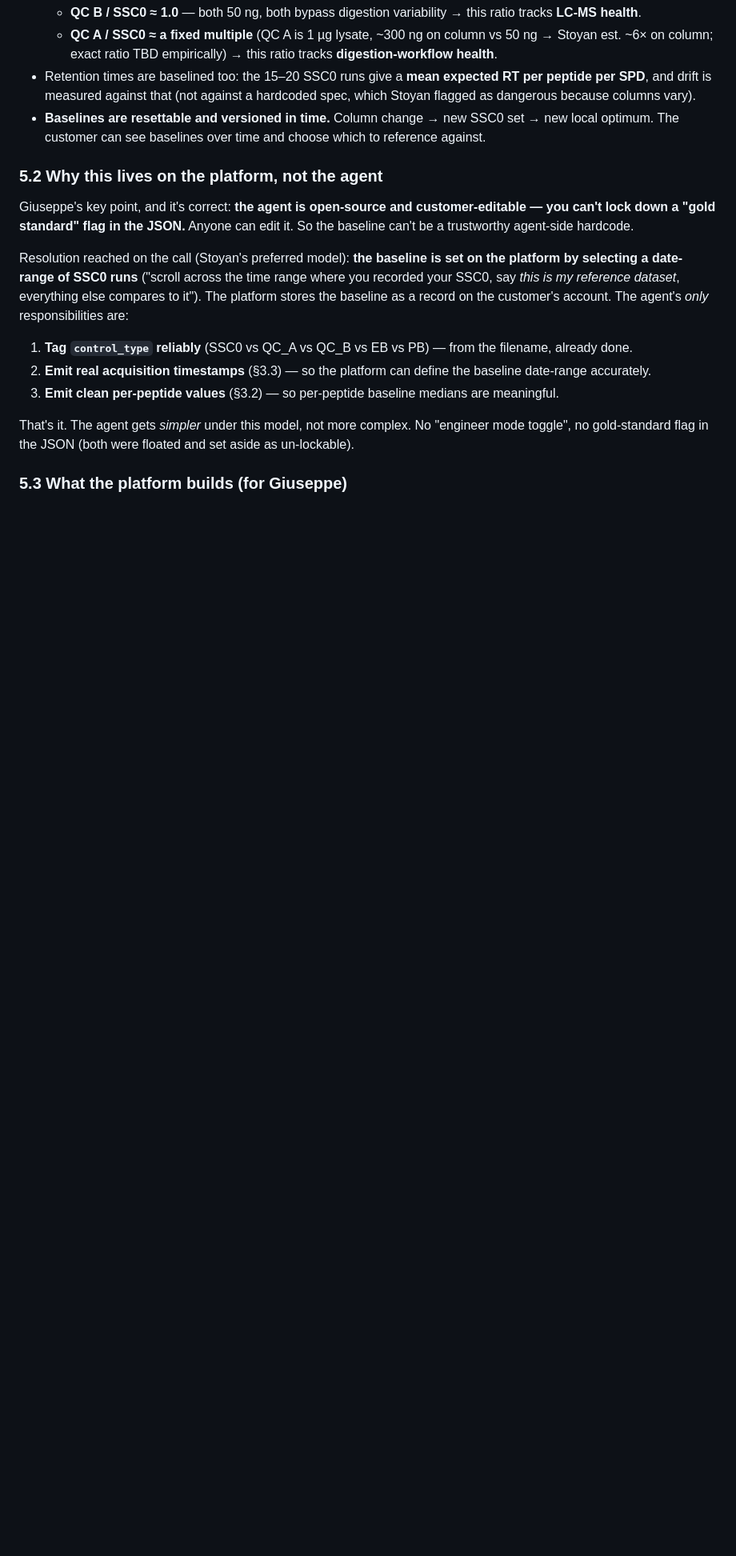
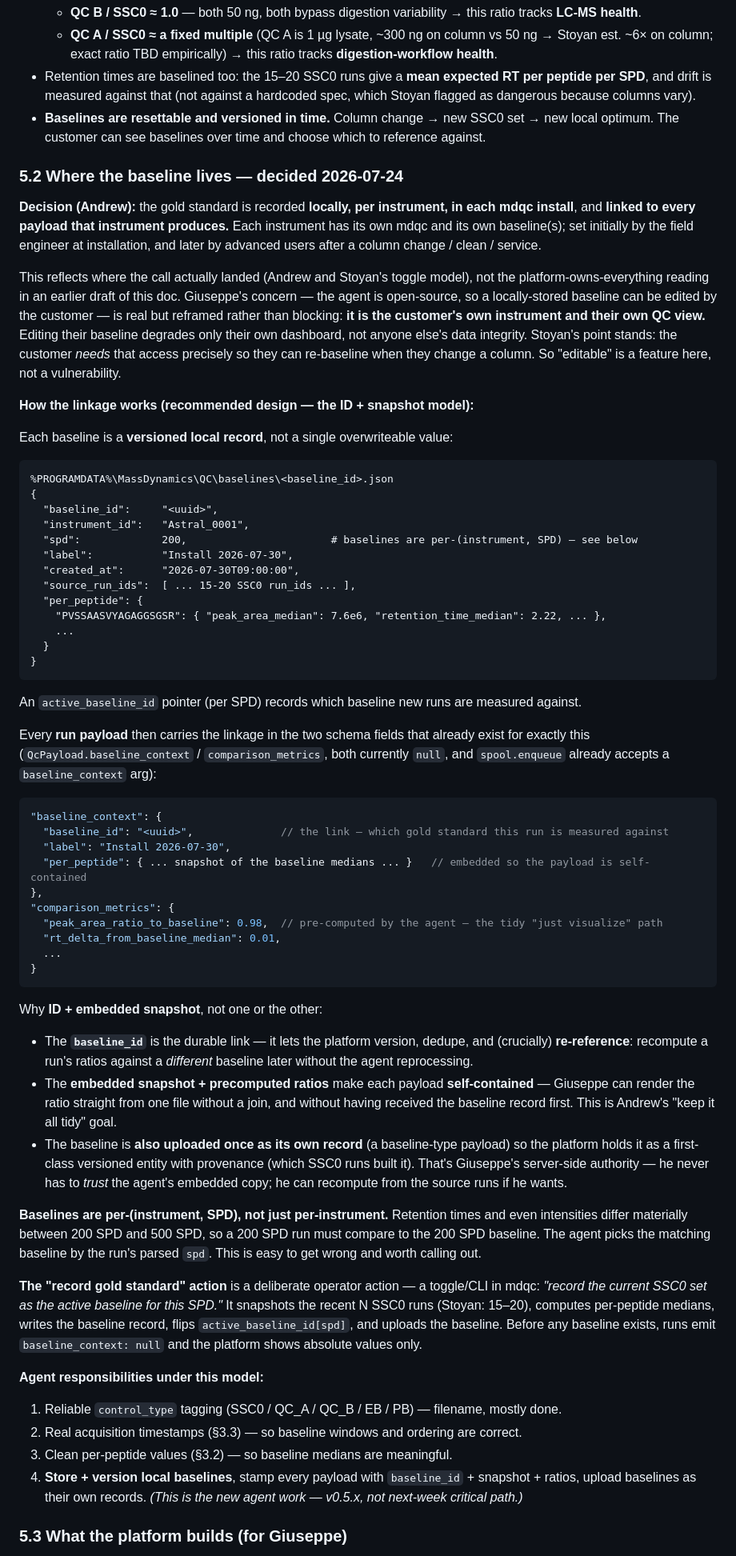
Before and after one commit to webwebb56/mdqc-py, a Markdown page: docs/PLAN_2026-07-24.md, the part around one of its changes. Shown at 80% size. GitHub-like rendering; blank space fills up the shorter version.

Commit message:
PLAN: correct baseline architecture to local-record + JSON-linkage model (Andrew's decision)

````diff
--- a/docs/PLAN_2026-07-24.md
+++ b/docs/PLAN_2026-07-24.md
@@ -223,17 +234,62 @@ This is the conceptual core and it deserves its own section because it reshapes
 - Retention times are baselined too: the 15–20 SSC0 runs give a **mean expected RT per peptide per SPD**, and drift is measured against that (not against a hardcoded spec, which Stoyan flagged as dangerous because columns vary).
 - **Baselines are resettable and versioned in time.** Column change → new SSC0 set → new local optimum. The customer can see baselines over time and choose which to reference against.
 
-### 5.2 Why this lives on the platform, not the agent
+### 5.2 Where the baseline lives — decided 2026-07-24
 
-Giuseppe's key point, and it's correct: **the agent is open-source and customer-editable — you can't lock down a "gold standard" flag in the JSON.** Anyone can edit it. So the baseline can't be a trustworthy agent-side hardcode.
+**Decision (Andrew):** the gold standard is recorded **locally, per instrument, in each mdqc install**, and **linked to every payload that instrument produces.** Each instrument has its own mdqc and its own baseline(s); set initially by the field engineer at installation, and later by advanced users after a column change / clean / service.
 
-Resolution reached on the call (Stoyan's preferred model): **the baseline is set on the platform by selecting a date-range of SSC0 runs** ("scroll across the time range where you recorded your SSC0, say *this is my reference dataset*, everything else compares to it"). The platform stores the baseline as a record on the customer's account. The agent's *only* responsibilities are:
+This reflects where the call actually landed (Andrew and Stoyan's toggle model), not the platform-owns-everything reading in an earlier draft of this doc. Giuseppe's concern — the agent is open-source, so a locally-stored baseline can be edited by the customer — is real but reframed rather than blocking: **it is the customer's own instrument and their own QC view.** Editing their baseline degrades only their own dashboard, not anyone else's data integrity. Stoyan's point stands: the customer *needs* that access precisely so they can re-baseline when they change a column. So "editable" is a feature here, not a vulnerability.
 
-1. **Tag `control_type` reliably** (SSC0 vs QC_A vs QC_B vs EB vs PB) — from the filename, already done.
-2. **Emit real acquisition timestamps** (§3.3) — so the platform can define the baseline date-range accurately.
-3. **Emit clean per-peptide values** (§3.2) — so per-peptide baseline medians are meaningful.
+**How the linkage works (recommended design — the ID + snapshot model):**
 
-That's it. The agent gets *simpler* under this model, not more complex. No "engineer mode toggle", no gold-standard flag in the JSON (both were floated and set aside as un-lockable).
+Each baseline is a **versioned local record**, not a single overwriteable value:
+
+```
+%PROGRAMDATA%\MassDynamics\QC\baselines\<baseline_id>.json
+{
+  "baseline_id":     "<uuid>",
+  "instrument_id":   "Astral_0001",
+  "spd":             200,                       # baselines are per-(instrument, SPD) — see below
+  "label":           "Install 2026-07-30",
+  "created_at":      "2026-07-30T09:00:00",
+  "source_run_ids":  [ ... 15-20 SSC0 run_ids ... ],
+  "per_peptide": {
+    "PVSSAASVYAGAGGSGSR": { "peak_area_median": 7.6e6, "retention_time_median": 2.22, ... },
+    ...
+  }
+}
+```
+An `active_baseline_id` pointer (per SPD) records which baseline new runs are measured against.
+
+Every **run payload** then carries the linkage in the two schema fields that already exist for exactly this (`QcPayload.baseline_context` / `comparison_metrics`, both currently `null`, and `spool.enqueue` already accepts a `baseline_context` arg):
+
+```jsonc
+"baseline_context": {
+  "baseline_id": "<uuid>",              // the link — which gold standard this run is measured against
+  "label": "Install 2026-07-30",
+  "per_peptide": { ... snapshot of the baseline medians ... }   // embedded so the payload is self-contained
+},
+"comparison_metrics": {
+  "peak_area_ratio_to_baseline": 0.98,  // pre-computed by the agent — the tidy "just visualize" path
+  "rt_delta_from_baseline_median": 0.01,
+  ...
+}
+```
+
+Why **ID + embedded snapshot**, not one or the other:
+- The **`baseline_id`** is the durable link — it lets the platform version, dedupe, and (crucially) **re-reference**: recompute a run's ratios against a *different* baseline later without the agent reprocessing.
+- The **embedded snapshot + precomputed ratios** make each payload **self-contained** — Giuseppe can render the ratio straight from one file without a join, and without having received the baseline record first. This is Andrew's "keep it all tidy" goal.
+- The baseline is **also uploaded once as its own record** (a baseline-type payload) so the platform holds it as a first-class versioned entity with provenance (which SSC0 runs built it). That's Giuseppe's server-side authority — he never has to *trust* the agent's embedded copy; he can recompute from the source runs if he wants.
+
+**Baselines are per-(instrument, SPD), not just per-instrument.** Retention times and even intensities differ materially between 200 SPD and 500 SPD, so a 200 SPD run must compare to the 200 SPD baseline. The agent picks the matching baseline by the run's parsed `spd`. This is easy to get wrong and worth calling out.
+
+**The "record gold standard" action** is a deliberate operator action — a toggle/CLI in mdqc: *"record the current SSC0 set as the active baseline for this SPD."* It snapshots the recent N SSC0 runs (Stoyan: 15–20), computes per-peptide medians, writes the baseline record, flips `active_baseline_id[spd]`, and uploads the baseline. Before any baseline exists, runs emit `baseline_context: null` and the platform shows absolute values only.
+
+**Agent responsibilities under this model:**
+1. Reliable `control_type` tagging (SSC0 / QC_A / QC_B / EB / PB) — filename, mostly done.
+2. Real acquisition timestamps (§3.3) — so baseline windows and ordering are correct.
+3. Clean per-peptide values (§3.2) — so baseline medians are meaningful.
+4. **Store + version local baselines**, stamp every payload with `baseline_id` + snapshot + ratios, upload baselines as their own records. *(This is the new agent work — v0.5.x, not next-week critical path.)*
 
 ### 5.3 What the platform builds (for Giuseppe)
 
````
Also changed, not shown: other parts of docs/PLAN_2026-07-24.md (+29 -14 lines).
